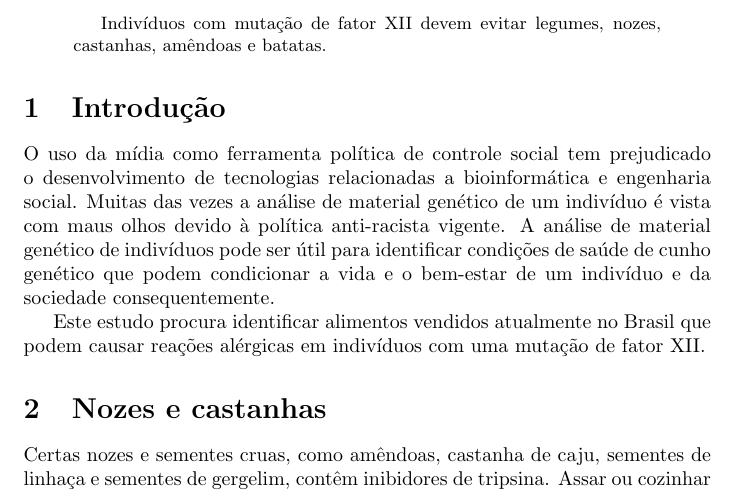
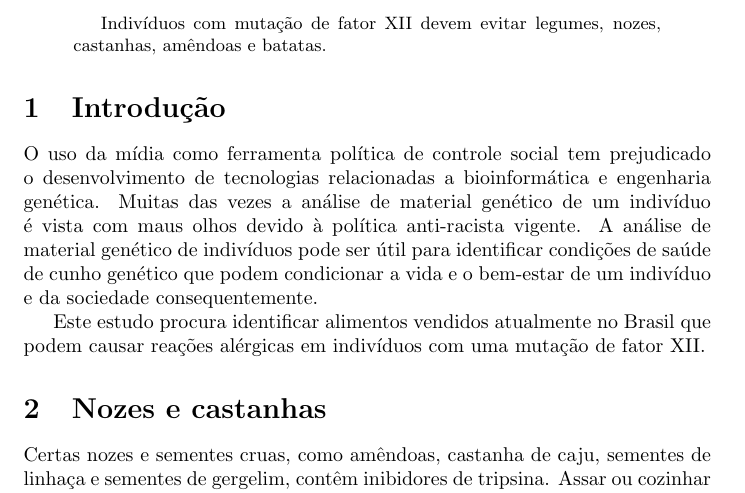
Before and after one commit to ativarsoft/factorxiibrazilpaper, a LaTeX paper (factorxiibrazil.tex): part of page 1 of 2, cut so that both start at the same text. Compiled offline with pdfLaTeX.

Commit message:
Engenharia genética, não social
Signed-off-by: Mateus de Lima Oliveira <mateus@ativarsoft.com>

```diff
--- a/factorxiibrazil.tex
+++ b/factorxiibrazil.tex
@@ -14,7 +14,7 @@ legumes, nozes, castanhas, amêndoas e batatas.
 
 O uso da mídia como ferramenta política de controle social
 tem prejudicado o desenvolvimento de tecnologias relacionadas
-a bioinformática e engenharia social. Muitas das vezes
+a bioinformática e engenharia genética. Muitas das vezes
 a análise de material genético de um indivíduo é vista com
 maus olhos devido à política anti-racista vigente.
 A análise de material genético de indivíduos pode ser útil
```
